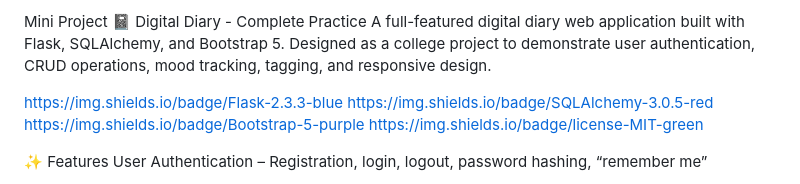
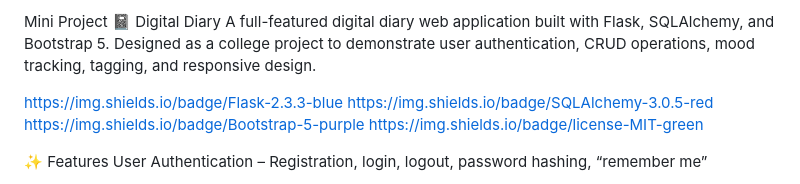
Before and after one commit to shreekanthashokg-lang/igital-diary-project, a Markdown page: README.md, the part around the change. GitHub-like rendering.

Commit message:
Update project title in README
Removed 'Complete Practice' from project title.

```diff
--- a/README.md
+++ b/README.md
@@ -1,5 +1,5 @@
 
-Mini Project 📓 Digital Diary - Complete Practice
+Mini Project 📓 Digital Diary
 A full-featured digital diary web application built with Flask, SQLAlchemy, and Bootstrap 5.
 Designed as a college project to demonstrate user authentication, CRUD operations, mood tracking, tagging, and responsive design.
 
```
